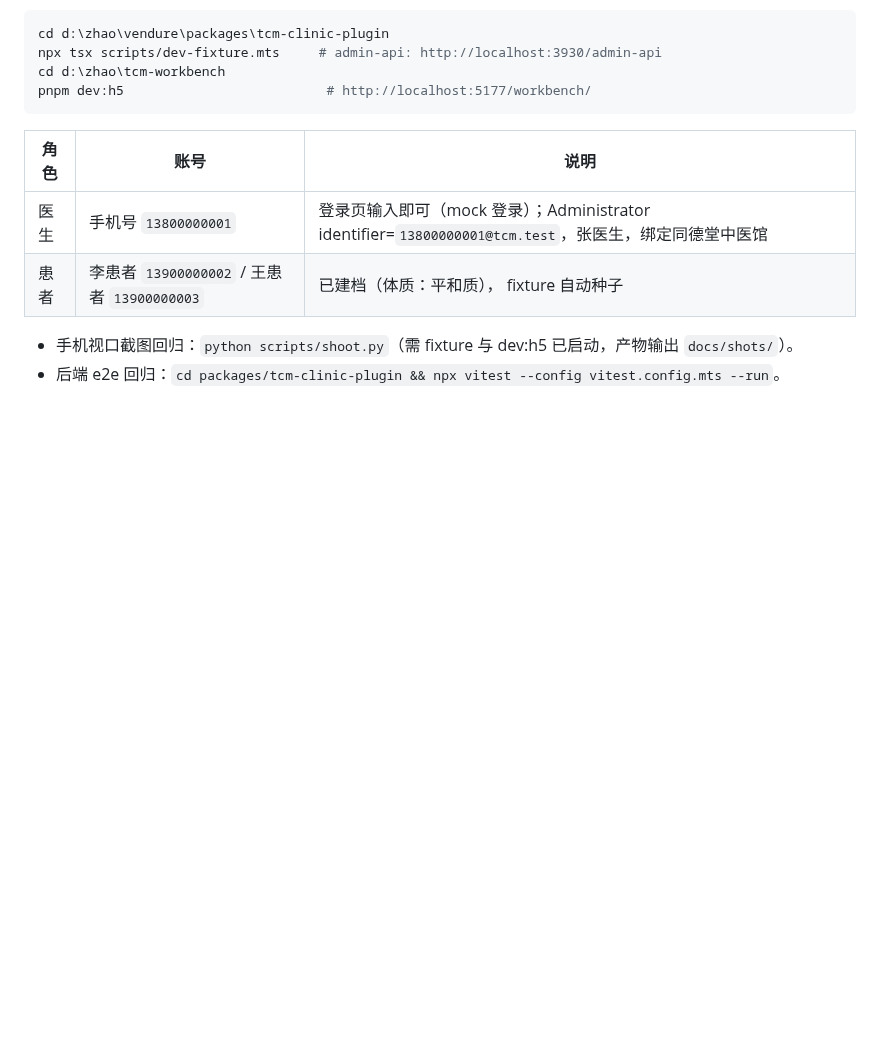
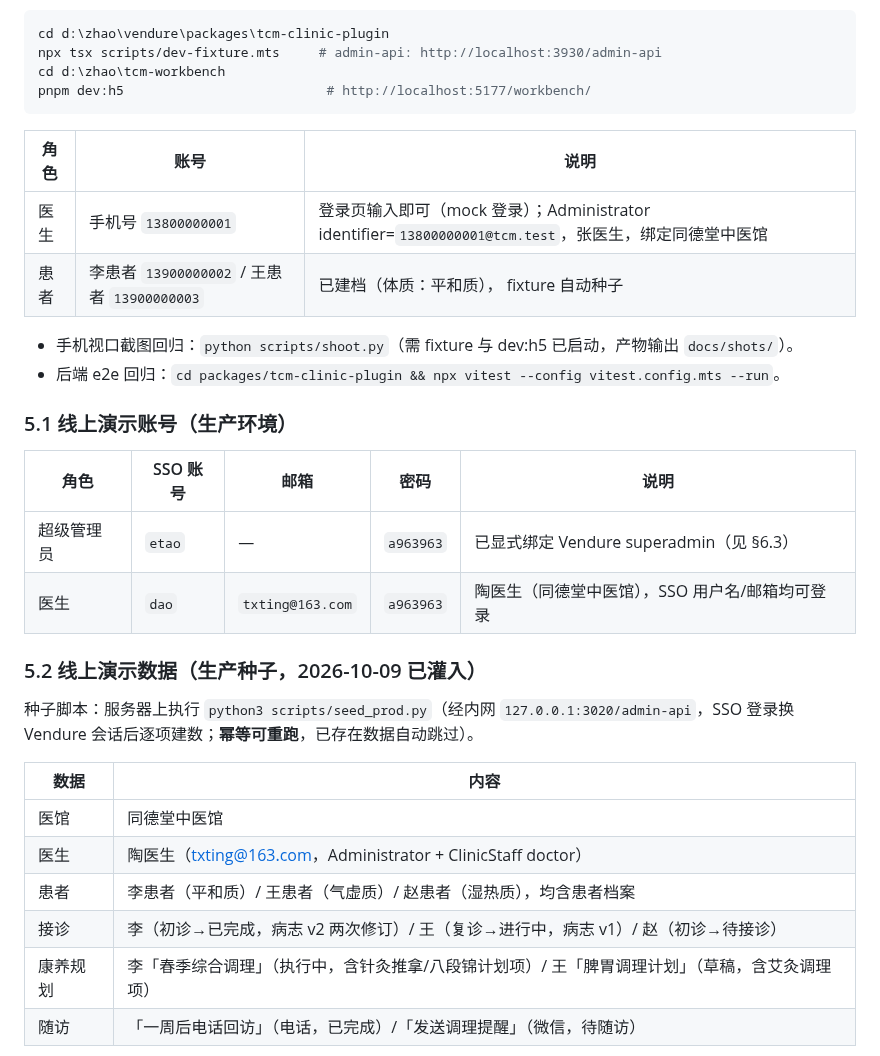
Before and after one commit to johocn/vshop, a Markdown page: docs/manual.md, the part around one of its changes. Rendered like a GitHub page; blank space fills up the shorter version.

```diff
--- a/docs/manual.md
+++ b/docs/manual.md
@@ -137,3 +137,23 @@ pnpm dev:h5                          # http://localhost:5177/workbench/
 - 手机视口截图回归：`python scripts/shoot.py`（需 fixture 与 dev:h5 已启动，产物输出 `docs/shots/`）。
 - 后端 e2e 回归：`cd packages/tcm-clinic-plugin && npx vitest --config vitest.config.mts --run`。
 
+### 5.1 线上演示账号（生产环境）
+
+| 角色 | SSO 账号 | 邮箱 | 密码 | 说明 |
+|---|---|---|---|---|
+| 超级管理员 | `etao` | — | `a963963` | 已显式绑定 Vendure superadmin（见 §6.3） |
+| 医生 | `dao` | `txting@163.com` | `a963963` | 陶医生（同德堂中医馆），SSO 用户名/邮箱均可登录 |
+
+### 5.2 线上演示数据（生产种子，2026-10-09 已灌入）
+
+种子脚本：服务器上执行 `python3 scripts/seed_prod.py`（经内网 `127.0.0.1:3020/admin-api`，SSO 登录换 Vendure 会话后逐项建数；**幂等可重跑**，已存在数据自动跳过）。
+
+| 数据 | 内容 |
+|---|---|
+| 医馆 | 同德堂中医馆 |
+| 医生 | 陶医生（txting@163.com，Administrator + ClinicStaff doctor） |
+| 患者 | 李患者（平和质）/ 王患者（气虚质）/ 赵患者（湿热质），均含患者档案 |
+| 接诊 | 李（初诊→已完成，病志 v2 两次修订）/ 王（复诊→进行中，病志 v1）/ 赵（初诊→待接诊） |
+| 康养规划 | 李「春季综合调理」（执行中，含针灸推拿/八段锦计划项）/ 王「脾胃调理计划」（草稿，含艾灸调理项） |
+| 随访 | 「一周后电话回访」（电话，已完成）/「发送调理提醒」（微信，待随访） |
+
```
Also changed, not shown: other parts of docs/manual.md (+4 -0 lines), docs/shots/12-prod-sso-redirect.png, docs/shots/14-prod-dao-home.png (added), docs/shots/15-prod-dao-plans.png (added), docs/shots/16-prod-dao-followups.png (added), docs/shots/17-prod-dao-records.png (added), 2 other files.
